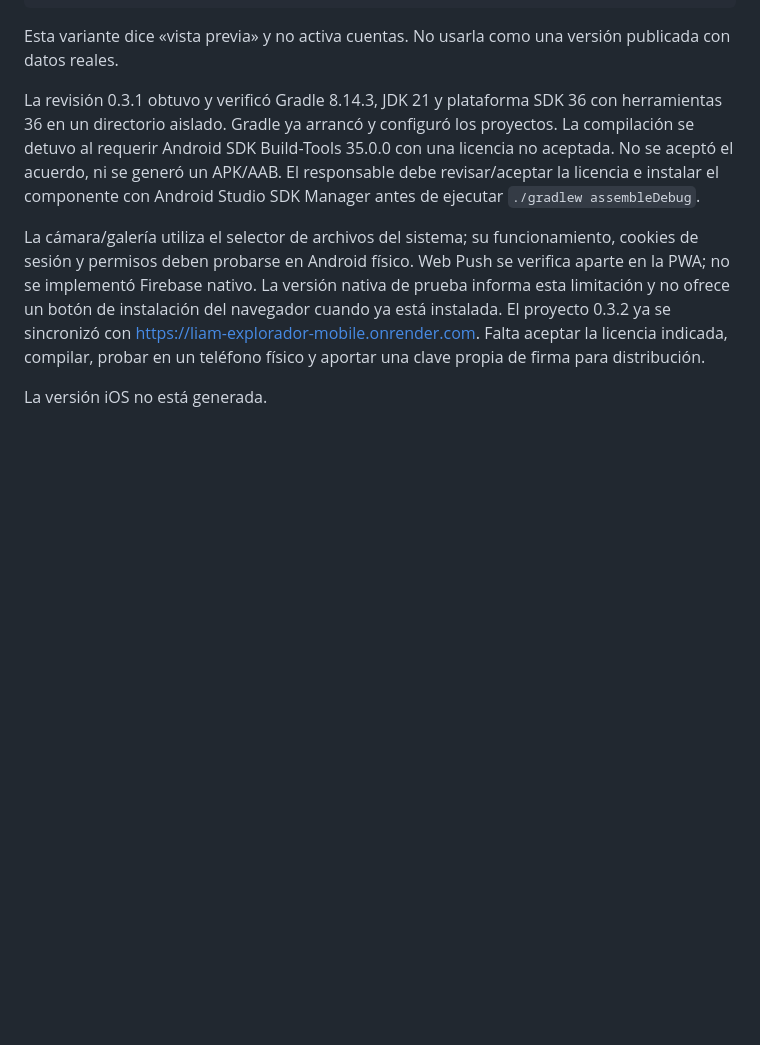
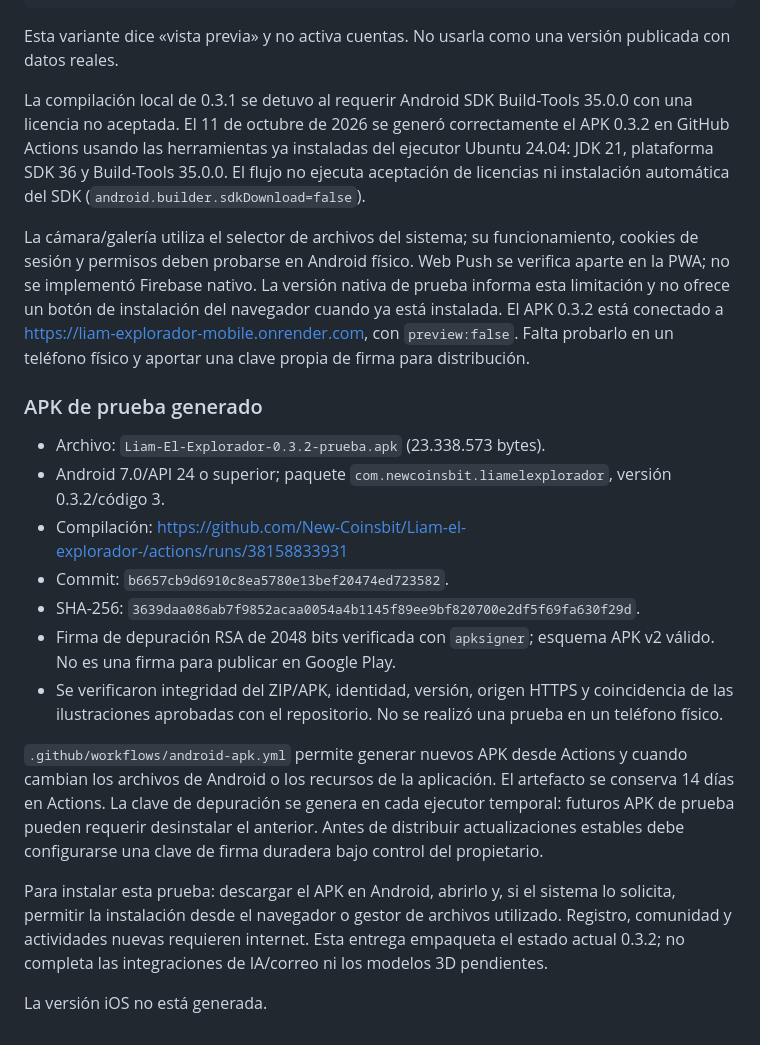
Before and after one commit to New-Coinsbit/Liam-el-explorador-, a Markdown page: docs/MOBILE.md, the part around the change. Rendered like a GitHub page; blank space fills up the shorter version.

Commit message:
Record verified Android APK 0.3.2 and installation instructions

```diff
--- a/docs/MOBILE.md
+++ b/docs/MOBILE.md
@@ -29,8 +29,22 @@ node scripts/prepare-android.js --preview
 
 Esta variante dice «vista previa» y no activa cuentas. No usarla como una versión publicada con datos reales.
 
-La revisión 0.3.1 obtuvo y verificó Gradle 8.14.3, JDK 21 y plataforma SDK 36 con herramientas 36 en un directorio aislado. Gradle ya arrancó y configuró los proyectos. La compilación se detuvo al requerir Android SDK Build-Tools 35.0.0 con una licencia no aceptada. No se aceptó el acuerdo, ni se generó un APK/AAB. El responsable debe revisar/aceptar la licencia e instalar el componente con Android Studio SDK Manager antes de ejecutar `./gradlew assembleDebug`.
+La compilación local de 0.3.1 se detuvo al requerir Android SDK Build-Tools 35.0.0 con una licencia no aceptada. El 11 de octubre de 2026 se generó correctamente el APK 0.3.2 en GitHub Actions usando las herramientas ya instaladas del ejecutor Ubuntu 24.04: JDK 21, plataforma SDK 36 y Build-Tools 35.0.0. El flujo no ejecuta aceptación de licencias ni instalación automática del SDK (`android.builder.sdkDownload=false`).
 
-La cámara/galería utiliza el selector de archivos del sistema; su funcionamiento, cookies de sesión y permisos deben probarse en Android físico. Web Push se verifica aparte en la PWA; no se implementó Firebase nativo. La versión nativa de prueba informa esta limitación y no ofrece un botón de instalación del navegador cuando ya está instalada. El proyecto 0.3.2 ya se sincronizó con https://liam-explorador-mobile.onrender.com. Falta aceptar la licencia indicada, compilar, probar en un teléfono físico y aportar una clave propia de firma para distribución.
+La cámara/galería utiliza el selector de archivos del sistema; su funcionamiento, cookies de sesión y permisos deben probarse en Android físico. Web Push se verifica aparte en la PWA; no se implementó Firebase nativo. La versión nativa de prueba informa esta limitación y no ofrece un botón de instalación del navegador cuando ya está instalada. El APK 0.3.2 está conectado a https://liam-explorador-mobile.onrender.com, con `preview:false`. Falta probarlo en un teléfono físico y aportar una clave propia de firma para distribución.
+
+### APK de prueba generado
+
+- Archivo: `Liam-El-Explorador-0.3.2-prueba.apk` (23.338.573 bytes).
+- Android 7.0/API 24 o superior; paquete `com.newcoinsbit.liamelexplorador`, versión 0.3.2/código 3.
+- Compilación: https://github.com/New-Coinsbit/Liam-el-explorador-/actions/runs/38158833931
+- Commit: `b6657cb9d6910c8ea5780e13bef20474ed723582`.
+- SHA-256: `3639daa086ab7f9852acaa0054a4b1145f89ee9bf820700e2df5f69fa630f29d`.
+- Firma de depuración RSA de 2048 bits verificada con `apksigner`; esquema APK v2 válido. No es una firma para publicar en Google Play.
+- Se verificaron integridad del ZIP/APK, identidad, versión, origen HTTPS y coincidencia de las ilustraciones aprobadas con el repositorio. No se realizó una prueba en un teléfono físico.
+
+`.github/workflows/android-apk.yml` permite generar nuevos APK desde Actions y cuando cambian los archivos de Android o los recursos de la aplicación. El artefacto se conserva 14 días en Actions. La clave de depuración se genera en cada ejecutor temporal: futuros APK de prueba pueden requerir desinstalar el anterior. Antes de distribuir actualizaciones estables debe configurarse una clave de firma duradera bajo control del propietario.
+
+Para instalar esta prueba: descargar el APK en Android, abrirlo y, si el sistema lo solicita, permitir la instalación desde el navegador o gestor de archivos utilizado. Registro, comunidad y actividades nuevas requieren internet. Esta entrega empaqueta el estado actual 0.3.2; no completa las integraciones de IA/correo ni los modelos 3D pendientes.
 
 La versión iOS no está generada.
```
